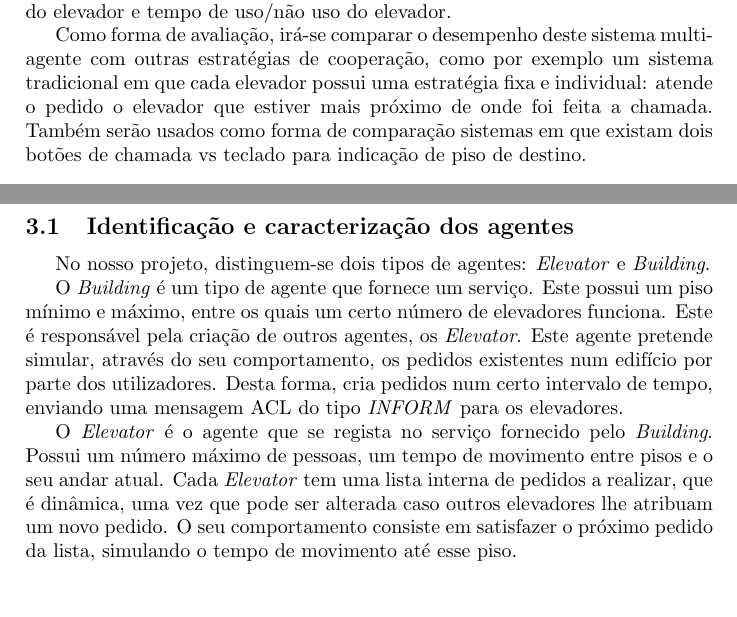
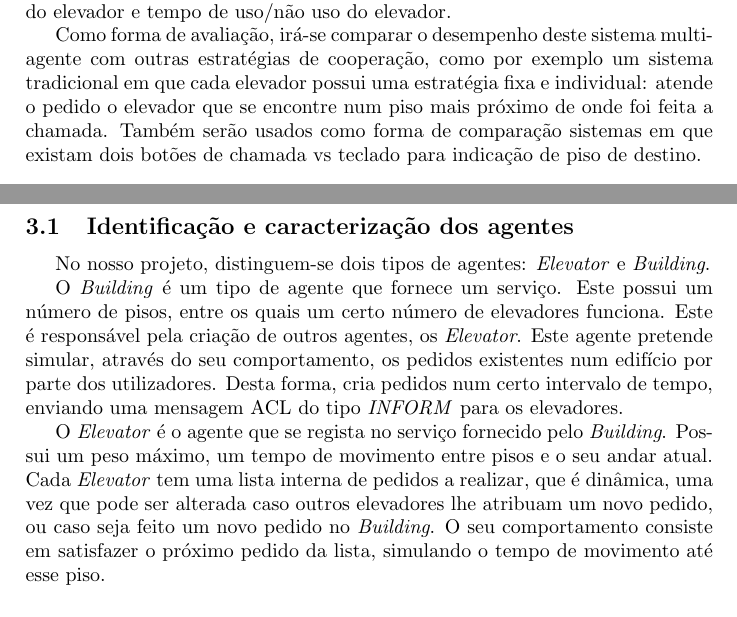
Before and after one commit to LuisVilarBarbosa/AIAD, a LaTeX document (Relatório Intercalar/Relatorio Intercalar.tex): two parts of pages 3 and 6 of 7, joined at a grey line, cut so that both start at the same text. Compiled offline with pdfLaTeX.

Commit message:
Report updated

```diff
--- a/Relatório Intercalar/Relatorio Intercalar.tex
+++ b/Relatório Intercalar/Relatorio Intercalar.tex
@@ -71,7 +71,7 @@ O trabalho tem como principal objetivo o desenvolvimento de um sistema multi-age
 
 O programa irá apresentar estatísticas relativas ao desempenho dos vários elevadores, relativas ao tempo de espera máximo e mínimo, taxa de ocupação do elevador e tempo de uso/não uso do elevador.
 
-Como forma de avaliação, irá-se comparar o desempenho deste sistema multi-agente com outras estratégias de cooperação, como por exemplo um sistema tradicional em que cada elevador possui uma estratégia fixa e individual: atende o pedido o elevador que estiver mais próximo de onde foi feita a chamada. Também serão usados como forma de comparação sistemas em que existam dois botões de chamada vs teclado para indicação de piso de destino.
+Como forma de avaliação, irá-se comparar o desempenho deste sistema multi-agente com outras estratégias de cooperação, como por exemplo um sistema tradicional em que cada elevador possui uma estratégia fixa e individual: atende o pedido o elevador que se encontre num piso mais próximo de onde foi feita a chamada. Também serão usados como forma de comparação sistemas em que existam dois botões de chamada vs teclado para indicação de piso de destino.
 
 \newpage
 
@@ -125,9 +125,9 @@ Para no fim conseguirmos avaliar os resultados, as ferramentas enumeradas anteri
 
 No nosso projeto, distinguem-se dois tipos de agentes: \textit{Elevator} e \textit{Building}.
 
-O \textit{Building} é um tipo de agente que fornece um serviço. Este possui um piso mínimo e máximo, entre os quais um certo número de elevadores funciona. Este é responsável pela criação de outros agentes, os \textit{Elevator}. Este agente pretende simular, através do seu comportamento, os pedidos existentes num edifício por parte dos utilizadores. Desta forma, cria pedidos num certo intervalo de tempo, enviando uma mensagem ACL do tipo \textit{INFORM} para os elevadores.
+O \textit{Building} é um tipo de agente que fornece um serviço. Este possui um número de pisos, entre os quais um certo número de elevadores funciona. Este é responsável pela criação de outros agentes, os \textit{Elevator}. Este agente pretende simular, através do seu comportamento, os pedidos existentes num edifício por parte dos utilizadores. Desta forma, cria pedidos num certo intervalo de tempo, enviando uma mensagem ACL do tipo \textit{INFORM} para os elevadores.
 
-O \textit{Elevator} é o agente que se regista no serviço fornecido pelo \textit{Building}. Possui um número máximo de pessoas, um tempo de movimento entre pisos e o seu andar atual. Cada \textit{Elevator} tem uma lista interna de pedidos a realizar, que é dinâmica, uma vez que pode ser alterada caso outros elevadores lhe atribuam um novo pedido. O seu comportamento consiste em satisfazer o próximo pedido da lista, simulando o tempo de movimento até esse piso.
+O \textit{Elevator} é o agente que se regista no serviço fornecido pelo \textit{Building}. Possui um peso máximo, um tempo de movimento entre pisos e o seu andar atual. Cada \textit{Elevator} tem uma lista interna de pedidos a realizar, que é dinâmica, uma vez que pode ser alterada caso outros elevadores lhe atribuam um novo pedido, ou caso seja feito um novo pedido no \textit{Building}. O seu comportamento consiste em satisfazer o próximo pedido da lista, simulando o tempo de movimento até esse piso.
 
 \subsection{Protocolos de interação}
 
```
Also changed, not shown: Relatório Intercalar/Relatorio Intercalar.pdf, Relatório Intercalar/Relatorio Intercalar.tex (2 more changed lines), 1 other file.
